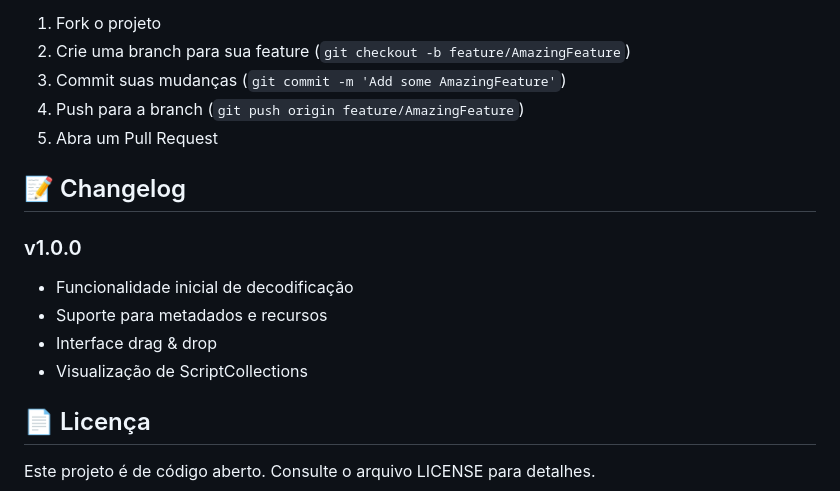
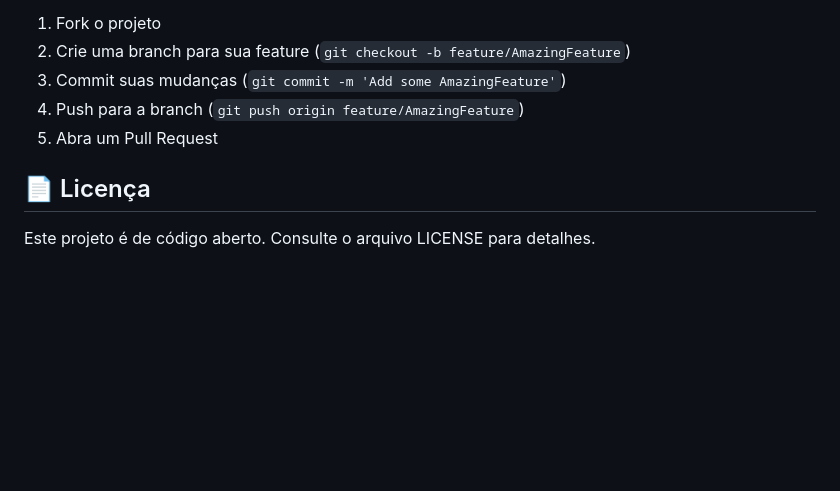
Before and after one commit to lrcherubini/cpi-package-decoder, a Markdown page: README.md, the part around the change. Rendered like a GitHub page; blank space fills up the shorter version.

```diff
--- a/README.md
+++ b/README.md
@@ -147,14 +147,6 @@ Contribuições são bem-vindas! Para contribuir:
 4. Push para a branch (`git push origin feature/AmazingFeature`)
 5. Abra um Pull Request
 
-## 📝 Changelog
-
-### v1.0.0
-- Funcionalidade inicial de decodificação
-- Suporte para metadados e recursos
-- Interface drag & drop
-- Visualização de ScriptCollections
-
 ## 📄 Licença
 
 Este projeto é de código aberto. Consulte o arquivo LICENSE para detalhes.
```
